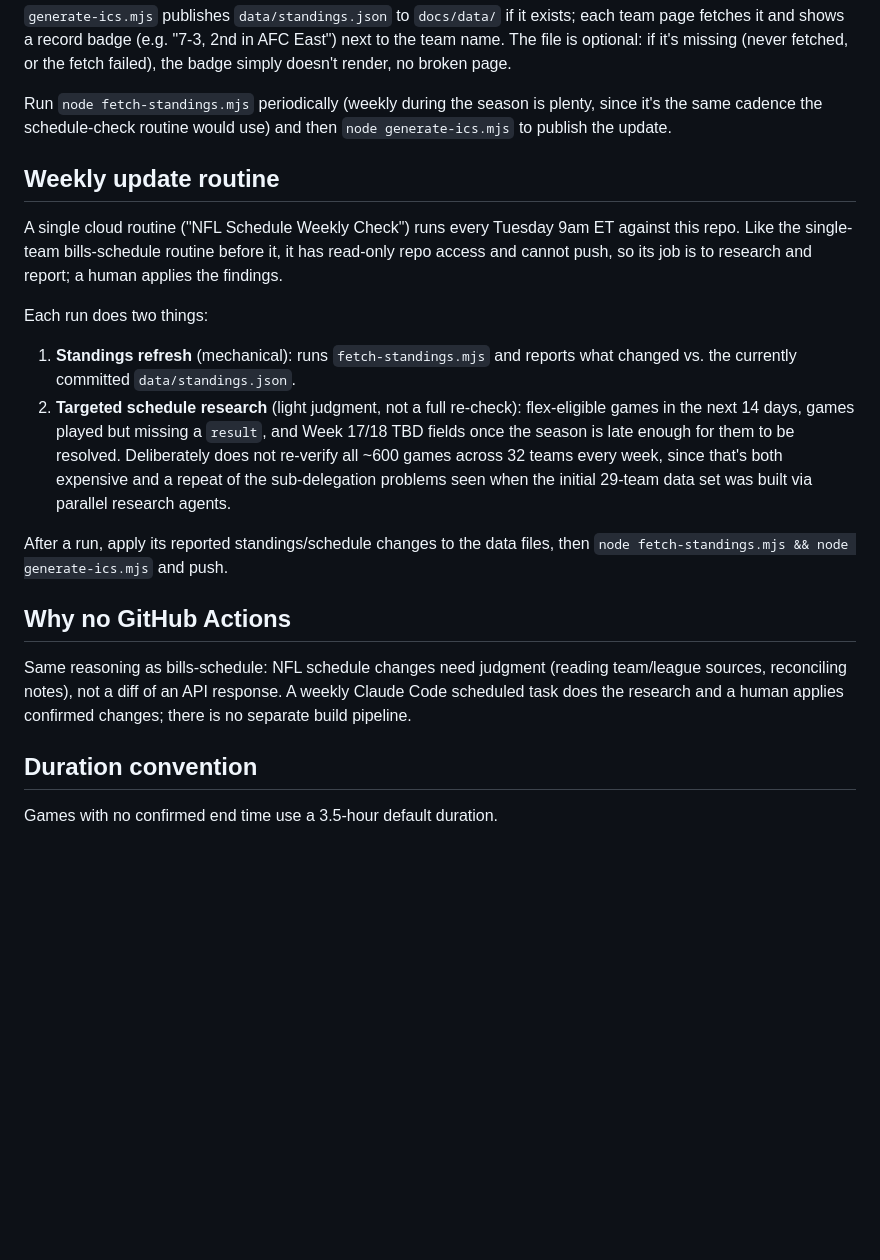
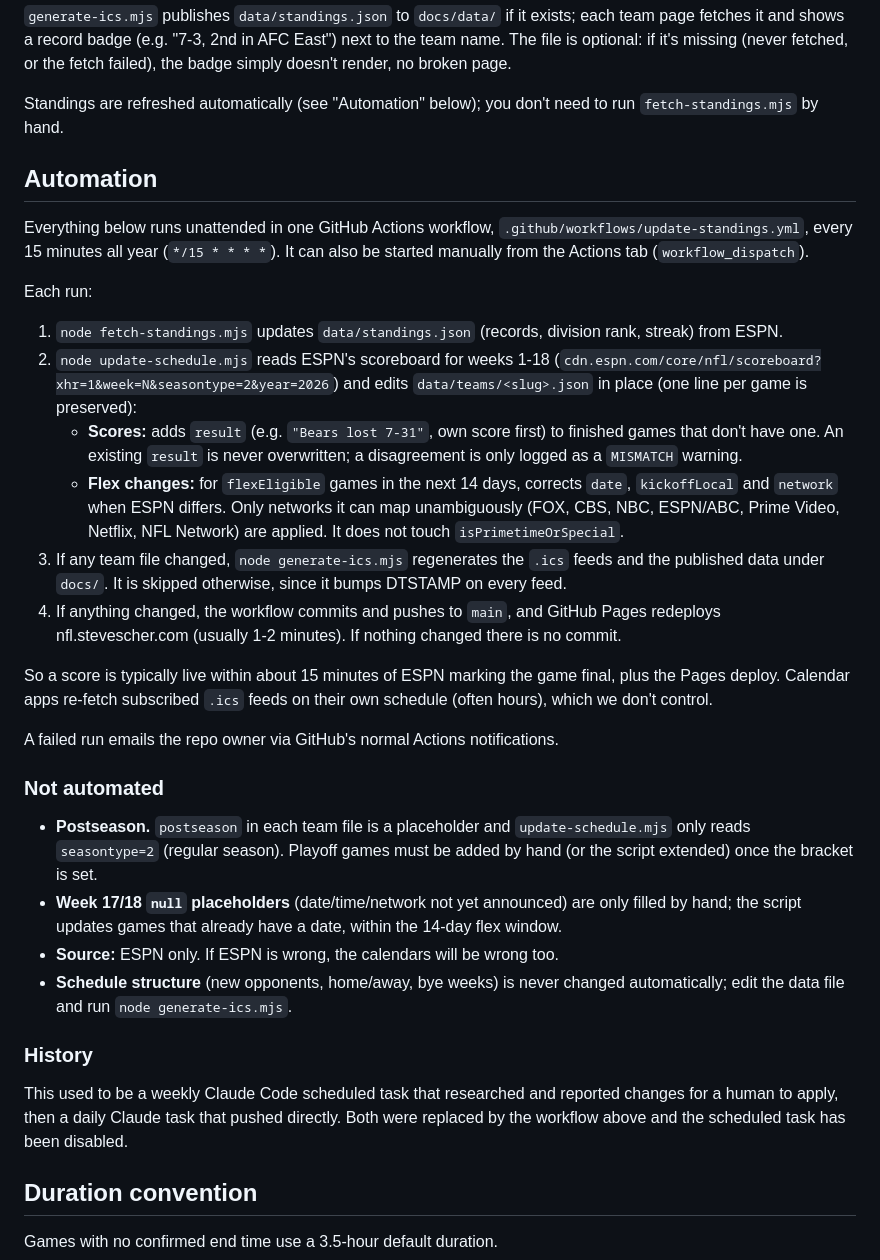
Before and after one commit to stevescher/nfl-schedule, a Markdown page: README.md, the part around the change. Drawn GitHub-style; blank space fills up the shorter version.

Commit message:
Update README for fully automated GitHub Actions flow
Co-Authored-By: Claude Sonnet 5.5 <noreply@anthropic.com>
Claude-Session: https://claude.ai/code/session_01YVyiih88ZwAu1ownuFkX6t

```diff
--- a/README.md
+++ b/README.md
@@ -68,38 +68,63 @@ exists; each team page fetches it and shows a record badge (e.g. "7-3,
 missing (never fetched, or the fetch failed), the badge simply doesn't
 render, no broken page.
 
-Run `node fetch-standings.mjs` periodically (weekly during the season is
-plenty, since it's the same cadence the schedule-check routine would use)
-and then `node generate-ics.mjs` to publish the update.
+Standings are refreshed automatically (see "Automation" below); you don't
+need to run `fetch-standings.mjs` by hand.
 
-## Weekly update routine
+## Automation
 
-A single cloud routine ("NFL Schedule Weekly Check") runs every Tuesday
-9am ET against this repo. Like the single-team bills-schedule routine
-before it, it has read-only repo access and cannot push, so its job is to
-research and report; a human applies the findings.
+Everything below runs unattended in one GitHub Actions workflow,
+`.github/workflows/update-standings.yml`, every 15 minutes all year
+(`*/15 * * * *`). It can also be started manually from the Actions tab
+(`workflow_dispatch`).
 
-Each run does two things:
+Each run:
 
-1. **Standings refresh** (mechanical): runs `fetch-standings.mjs` and
-   reports what changed vs. the currently committed `data/standings.json`.
-2. **Targeted schedule research** (light judgment, not a full re-check):
-   flex-eligible games in the next 14 days, games played but missing a
-   `result`, and Week 17/18 TBD fields once the season is late enough for
-   them to be resolved. Deliberately does not re-verify all ~600 games
-   across 32 teams every week, since that's both expensive and a repeat of
-   the sub-delegation problems seen when the initial 29-team data set was
-   built via parallel research agents.
+1. `node fetch-standings.mjs` updates `data/standings.json` (records,
+   division rank, streak) from ESPN.
+2. `node update-schedule.mjs` reads ESPN's scoreboard for weeks 1-18
+   (`cdn.espn.com/core/nfl/scoreboard?xhr=1&week=N&seasontype=2&year=2026`)
+   and edits `data/teams/<slug>.json` in place (one line per game is
+   preserved):
+   - **Scores:** adds `result` (e.g. `"Bears lost 7-31"`, own score first)
+     to finished games that don't have one. An existing `result` is never
+     overwritten; a disagreement is only logged as a `MISMATCH` warning.
+   - **Flex changes:** for `flexEligible` games in the next 14 days,
+     corrects `date`, `kickoffLocal` and `network` when ESPN differs. Only
+     networks it can map unambiguously (FOX, CBS, NBC, ESPN/ABC, Prime
+     Video, Netflix, NFL Network) are applied. It does not touch
+     `isPrimetimeOrSpecial`.
+3. If any team file changed, `node generate-ics.mjs` regenerates the `.ics`
+   feeds and the published data under `docs/`. It is skipped otherwise,
+   since it bumps DTSTAMP on every feed.
+4. If anything changed, the workflow commits and pushes to `main`, and
+   GitHub Pages redeploys nfl.stevescher.com (usually 1-2 minutes). If
+   nothing changed there is no commit.
 
-After a run, apply its reported standings/schedule changes to the data
-files, then `node fetch-standings.mjs && node generate-ics.mjs` and push.
+So a score is typically live within about 15 minutes of ESPN marking the
+game final, plus the Pages deploy. Calendar apps re-fetch subscribed `.ics`
+feeds on their own schedule (often hours), which we don't control.
 
-## Why no GitHub Actions
+A failed run emails the repo owner via GitHub's normal Actions notifications.
 
-Same reasoning as bills-schedule: NFL schedule changes need judgment
-(reading team/league sources, reconciling notes), not a diff of an API
-response. A weekly Claude Code scheduled task does the research and a
-human applies confirmed changes; there is no separate build pipeline.
+### Not automated
+
+- **Postseason.** `postseason` in each team file is a placeholder and
+  `update-schedule.mjs` only reads `seasontype=2` (regular season). Playoff
+  games must be added by hand (or the script extended) once the bracket is set.
+- **Week 17/18 `null` placeholders** (date/time/network not yet announced)
+  are only filled by hand; the script updates games that already have a
+  date, within the 14-day flex window.
+- **Source:** ESPN only. If ESPN is wrong, the calendars will be wrong too.
+- **Schedule structure** (new opponents, home/away, bye weeks) is never
+  changed automatically; edit the data file and run `node generate-ics.mjs`.
+
+### History
+
+This used to be a weekly Claude Code scheduled task that researched and
+reported changes for a human to apply, then a daily Claude task that
+pushed directly. Both were replaced by the workflow above and the scheduled
+task has been disabled.
 
 ## Duration convention
 
```
